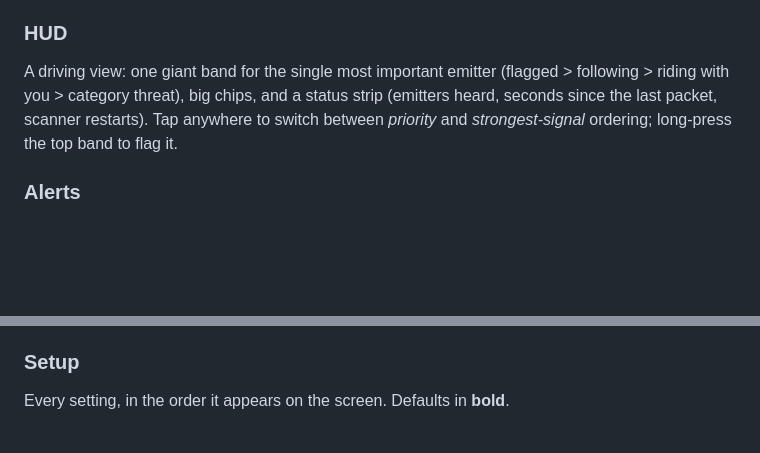
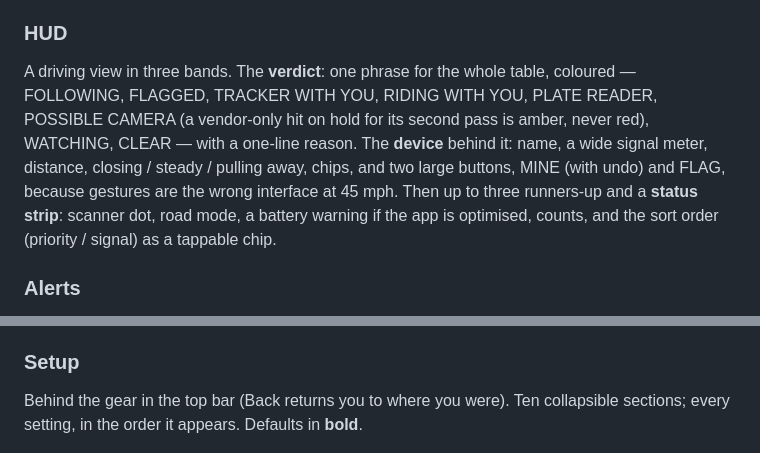
Before and after one commit to pmcbrien/wavelens, a Markdown page: README.md, 2 parts joined by grey strips. Drawn GitHub-style; blank space fills up the shorter version.

Commit message:
README: HUD and Setup after the UI revamp
Co-Authored-By: Claude Fable 5.1 <noreply@anthropic.com>
Claude-Session: https://claude.ai/code/session_019xtt9XBVcSPYWhnoFwhhgm

```diff
--- a/README.md
+++ b/README.md
@@ -136,7 +136,7 @@ A card's details include first/last seen, packet count, signal now/best/average,
 What is close to you *right now*. Every device heard in the last 10 s / 30 s / 1 min / 3 min, strongest first, ranked by current signal with a small penalty per second since it was last heard. Each row has a large dBm block colour‑coded red (≥ −50, touching the phone) / amber (≥ −65) / green (≥ −80) / blue (weaker), a five‑bar meter, a rough distance hint, a level bar with a white peak‑hold tick, and the trend arrow. Rows for flagged, following, riding or high‑threat devices are tinted red. Use it to walk a car or a room: the top row is the thing you are closest to.
 
 ### HUD
-A driving view: one giant band for the single most important emitter (flagged > following > riding with you > category threat), big chips, and a status strip (emitters heard, seconds since the last packet, scanner restarts). Tap anywhere to switch between *priority* and *strongest‑signal* ordering; long‑press the top band to flag it.
+A driving view in three bands. The **verdict**: one phrase for the whole table, coloured — FOLLOWING, FLAGGED, TRACKER WITH YOU, RIDING WITH YOU, PLATE READER, POSSIBLE CAMERA (a vendor‑only hit on hold for its second pass is amber, never red), WATCHING, CLEAR — with a one‑line reason. The **device** behind it: name, a wide signal meter, distance, closing / steady / pulling away, chips, and two large buttons, MINE (with undo) and FLAG, because gestures are the wrong interface at 45 mph. Then up to three runners‑up and a **status strip**: scanner dot, road mode, a battery warning if the app is optimised, counts, and the sort order (priority / signal) as a tappable chip.
 
 ### Alerts
 Built for "what was that?". One row per alert, newest first, repeats of the same device collapsed with a count; filter chips for cameras & LE gear, trackers, drones, riding & following, recurring; a dot on anything that fired since you last looked, and a count on the tab itself. Each row says what matched, how strong it was then, whether the device is **still here** (with its signal now), and how far from here you were when it fired. Tap one and the device opens — live if it is still in range, otherwise the snapshot from the moment it alerted — with when and where, the tail replay if there is one, Flag / Mine / Ignore, "What is this?", open the spot in your maps app, copy or share the details. A **Recurring devices** block sits at the top and the raw scanner event log folds away underneath. The alert log is also written to disk as CSV as it happens, so a crash or battery death loses nothing and last night's alerts are still there after a restart. Export from Setup.
@@ -158,7 +158,7 @@ Feature screens that don't need a tab of their own:
 - **Signature packs** — see the active and bundled pack versions, and import an updated pack offline with a diff of what changed. See [Signature pack](#signature-pack).
 
 ### Setup
-Every setting, in the order it appears on the screen. Defaults in **bold**.
+Behind the gear in the top bar (Back returns you to where you were). Ten collapsible sections; every setting, in the order it appears. Defaults in **bold**.
 
 <p align="center">
   <img src="docs/screenshots/setup-radios.png" width="30%" alt="Setup: radios, keep screen on, alert channels">
```
